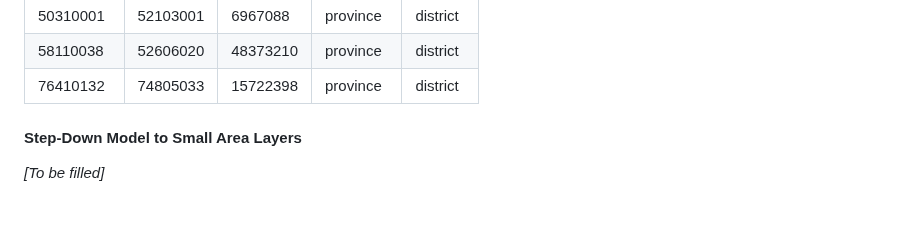
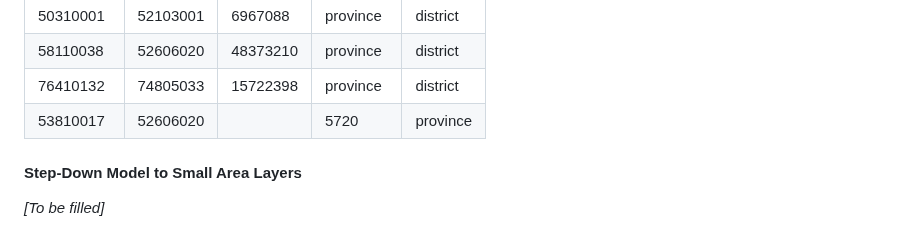
Before and after one commit to tess-vu/south-africa-healthcare, a Markdown page: README.md, the part around the change. Rendered like a GitHub page.

```diff
--- a/README.md
+++ b/README.md
@@ -592,6 +592,7 @@ This is joined back to the SAL layer by EA_CODE --> Summarize Table --> AREA==Ma
 | 50310001      | 52103001         | 6967088     |    province| district|
 | 58110038      |52606020          | 48373210  | province|    district|
 | 76410132      | 74805033          | 15722398      | province| district|
+| 53810017    |      52606020|        | 5720|    province     | district|
 
 #### Step-Down Model to Small Area Layers
 
```
